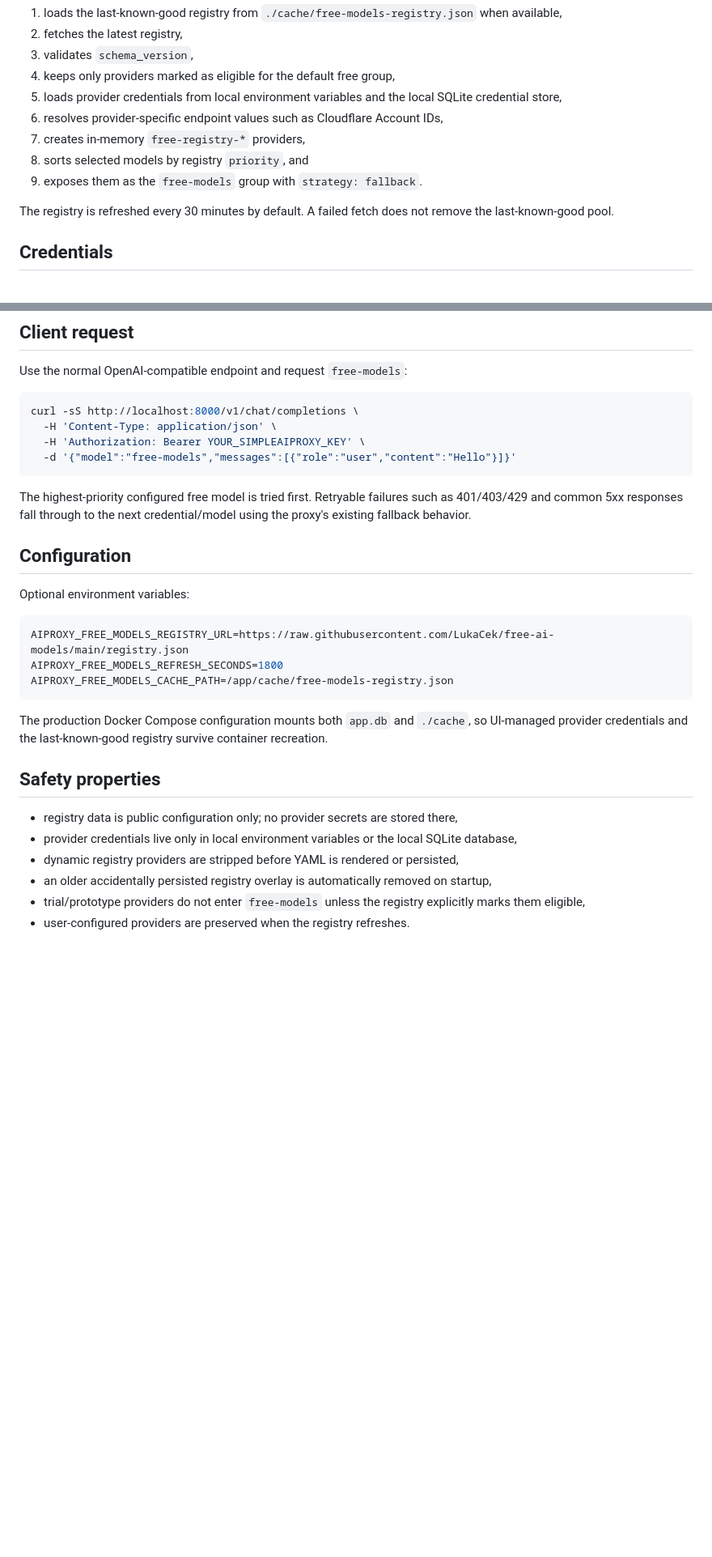
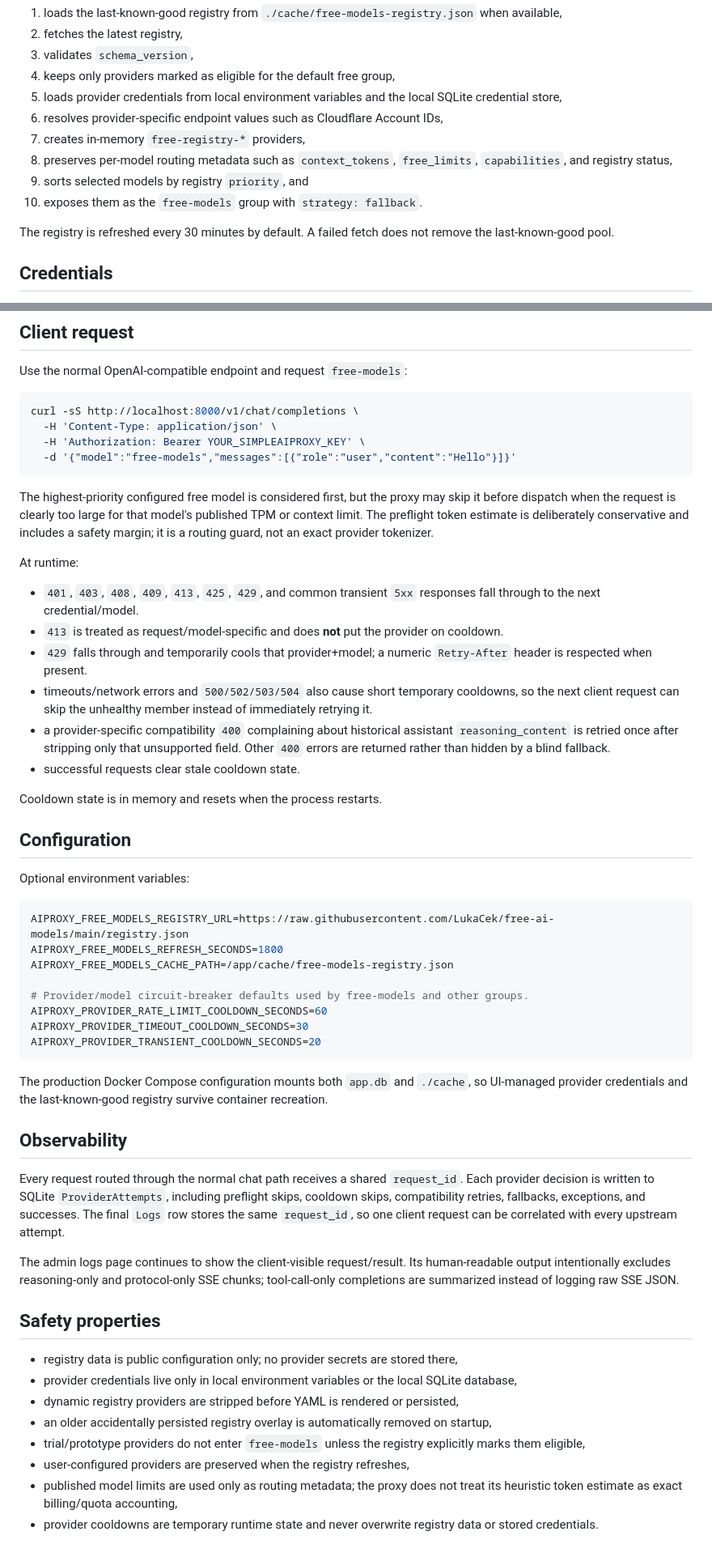
Before and after one commit to LukaCek/simple-AIproxy, a Markdown page: FREE_MODELS.md, 2 parts joined by grey strips. Shown at 81% size. GitHub-like rendering; blank space fills up the shorter version.

Commit message:
Document free-model preflight fallback and cooldown behavior

````diff
--- a/FREE_MODELS.md
+++ b/FREE_MODELS.md
@@ -15,8 +15,10 @@ On startup the proxy:
 5. loads provider credentials from local environment variables and the local SQLite credential store,
 6. resolves provider-specific endpoint values such as Cloudflare Account IDs,
 7. creates in-memory `free-registry-*` providers,
-8. sorts selected models by registry `priority`, and
-9. exposes them as the `free-models` group with `strategy: fallback`.
+8. preserves per-model routing metadata such as `context_tokens`, `free_limits`,
+   `capabilities`, and registry status,
+9. sorts selected models by registry `priority`, and
+10. exposes them as the `free-models` group with `strategy: fallback`.
 
 The registry is refreshed every 30 minutes by default. A failed fetch does not remove the last-known-good pool.
 
@@ -74,7 +76,30 @@ curl -sS http://localhost:8000/v1/chat/completions \
   -d '{"model":"free-models","messages":[{"role":"user","content":"Hello"}]}'
 ```
 
-The highest-priority configured free model is tried first. Retryable failures such as 401/403/429 and common 5xx responses fall through to the next credential/model using the proxy's existing fallback behavior.
+The highest-priority configured free model is considered first, but the proxy may
+skip it before dispatch when the request is clearly too large for that model's
+published TPM or context limit. The preflight token estimate is deliberately
+conservative and includes a safety margin; it is a routing guard, not an exact
+provider tokenizer.
+
+At runtime:
+
+- `401`, `403`, `408`, `409`, `413`, `425`, `429`, and common
+  transient `5xx` responses fall through to the next credential/model.
+- `413` is treated as request/model-specific and does **not** put the provider
+  on cooldown.
+- `429` falls through and temporarily cools that provider+model; a numeric
+  `Retry-After` header is respected when present.
+- timeouts/network errors and `500/502/503/504` also cause short temporary
+  cooldowns, so the next client request can skip the unhealthy member instead
+  of immediately retrying it.
+- a provider-specific compatibility `400` complaining about historical
+  assistant `reasoning_content` is retried once after stripping only that
+  unsupported field. Other `400` errors are returned rather than hidden by a
+  blind fallback.
+- successful requests clear stale cooldown state.
+
+Cooldown state is in memory and resets when the process restarts.
 
 ## Configuration
 
@@ -84,9 +109,28 @@ Optional environment variables:
 AIPROXY_FREE_MODELS_REGISTRY_URL=https://raw.githubusercontent.com/LukaCek/free-ai-models/main/registry.json
 AIPROXY_FREE_MODELS_REFRESH_SECONDS=1800
 AIPROXY_FREE_MODELS_CACHE_PATH=/app/cache/free-models-registry.json
+
+# Provider/model circuit-breaker defaults used by free-models and other groups.
+AIPROXY_PROVIDER_RATE_LIMIT_COOLDOWN_SECONDS=60
+AIPROXY_PROVIDER_TIMEOUT_COOLDOWN_SECONDS=30
+AIPROXY_PROVIDER_TRANSIENT_COOLDOWN_SECONDS=20
 ```
 
 The production Docker Compose configuration mounts both `app.db` and `./cache`, so UI-managed provider credentials and the last-known-good registry survive container recreation.
+
+## Observability
+
+Every request routed through the normal chat path receives a shared
+`request_id`. Each provider decision is written to SQLite
+`ProviderAttempts`, including preflight skips, cooldown skips, compatibility
+retries, fallbacks, exceptions, and successes. The final `Logs` row stores the
+same `request_id`, so one client request can be correlated with every upstream
+attempt.
+
+The admin logs page continues to show the client-visible request/result. Its
+human-readable output intentionally excludes reasoning-only and protocol-only
+SSE chunks; tool-call-only completions are summarized instead of logging raw SSE
+JSON.
 
 ## Safety properties
 
@@ -95,4 +139,8 @@ The production Docker Compose configuration mounts both `app.db` and `./cache`,
 - dynamic registry providers are stripped before YAML is rendered or persisted,
 - an older accidentally persisted registry overlay is automatically removed on startup,
 - trial/prototype providers do not enter `free-models` unless the registry explicitly marks them eligible,
-- user-configured providers are preserved when the registry refreshes.
+- user-configured providers are preserved when the registry refreshes,
+- published model limits are used only as routing metadata; the proxy does not
+  treat its heuristic token estimate as exact billing/quota accounting,
+- provider cooldowns are temporary runtime state and never overwrite registry
+  data or stored credentials.
````
